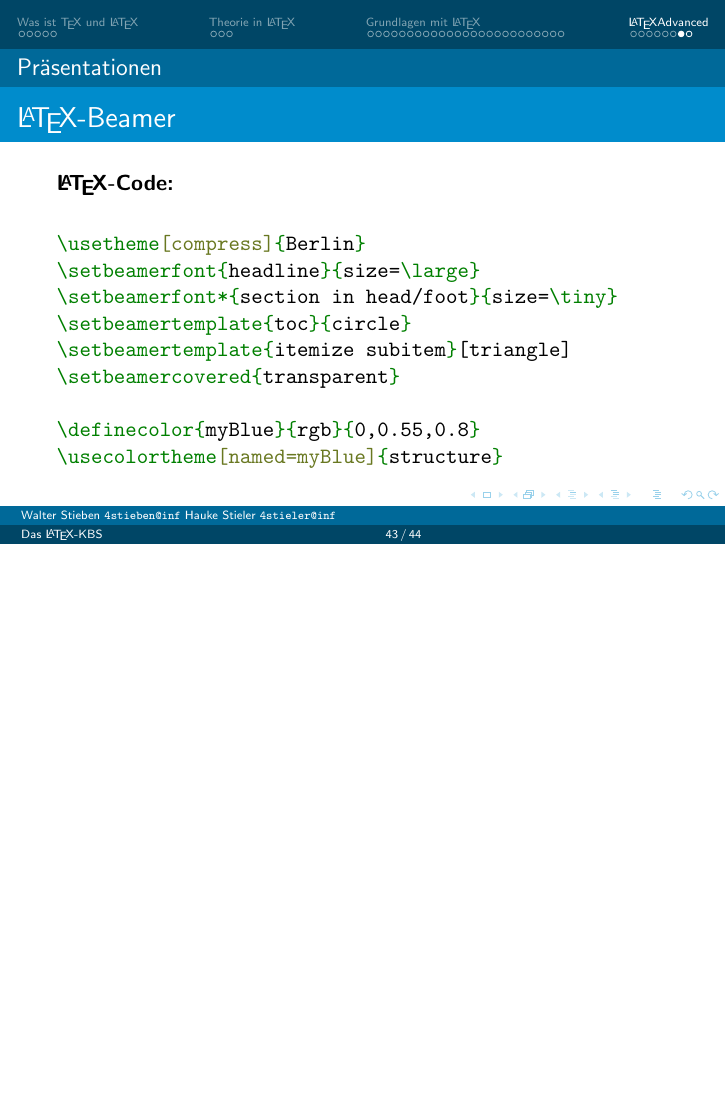
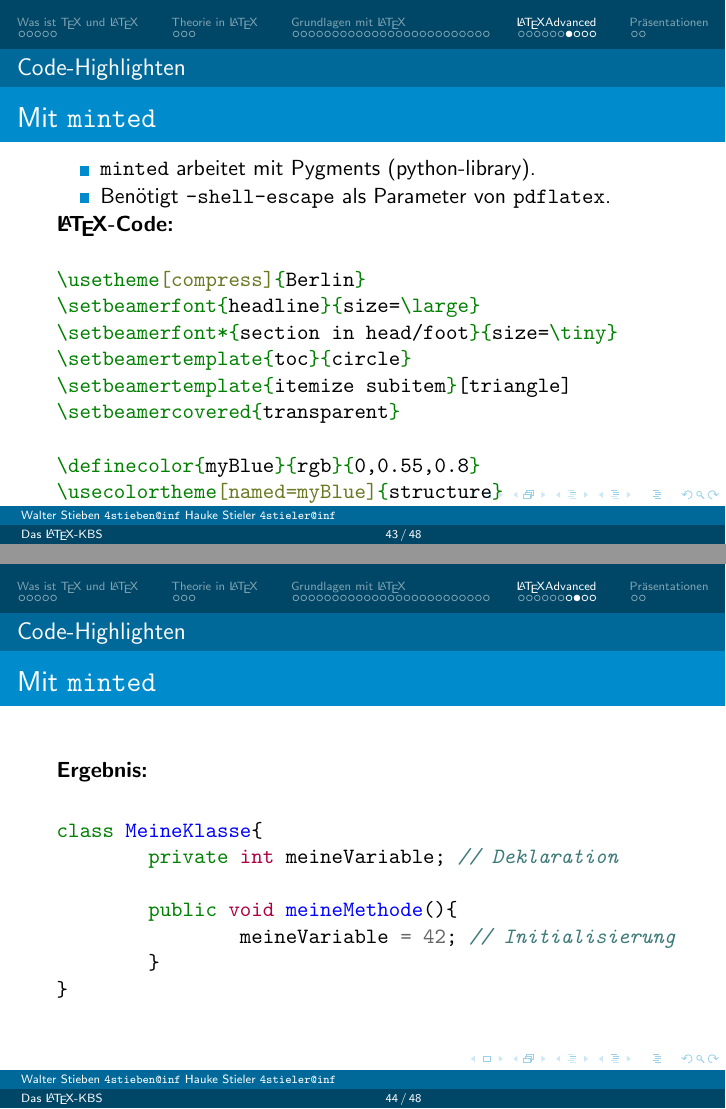
Before and after one commit to hauke96/latex-grundkurs, LaTeX slides (latex-grundkurs.tex): page 43 of 44 before the commit and pages 43 and 44 of 48 after it, the two joined at a grey line, the shorter picture padded with empty space. Compiled offline with pdfLaTeX; a LaTeX package or settings file that is missing is left out.

Commit message:
Code-Highlighting hinzugefügt.

```diff
--- a/latex-grundkurs.tex
+++ b/latex-grundkurs.tex
@@ -27,7 +57,6 @@
 	\thepage\,/\,\pageref{LastPage}
 }
 
-\definecolor{myBlue}{rgb}{0,0.55,0.8}
 \usecolortheme[named=myBlue]{structure}
 
 \newcommand{\slideheading}[1]{\textbf{#1}\\}
@@ -885,5 +914,43 @@ gewählt.
 			\end{tabular}
 		\end{frame}
 
+		\subsection{Code-Highlighten}
+
 		%%%%%%%%%%%%%%%%%%%%%%%%%%%%%%%%%%%%%%%%%%%%%%%%%%%%%%%%%%%%%%%%%%%%%%%
 
+		\begin{frame}[containsverbatim]{Mit \texttt{minted}}
+			\begin{itemize}
+				\item \texttt{minted} arbeitet mit Pygments (python-library).
+				\item Benötigt \texttt{-shell-escape} als Parameter von \texttt{pdflatex}.
+			\end{itemize}
+
+			\slideheading{\LaTeX-Code:}
+			\begin{latexcode}
+\usepackage{minted}
+%% ...
+\begin{minted}{java}
+class MeineKlasse{
+	private int meineVariable; // Deklaration
+
+	public void meineMethode(){
+		meineVariable = 42; // Initialisierung
+	}
+}
+\end{minted}
+			\end{latexcode}
+		\end{frame}
+
+		%%%%%%%%%%%%%%%%%%%%%%%%%%%%%%%%%%%%%%%%%%%%%%%%%%%%%%%%%%%%%%%%%%%%%%%
+
+		\begin{frame}[containsverbatim]{Mit \texttt{minted}}
+			\slideheading{Ergebnis:}
+			\begin{minted}{java}
+class MeineKlasse{
+	private int meineVariable; // Deklaration
+
+	public void meineMethode(){
+		meineVariable = 42; // Initialisierung
+	}
+}
+			\end{minted}
+		\end{frame}
@@ -889,0 +968,4 @@ gewählt.
+	private int meineVariable; // Deklaration
+
+	public void meineMethode(){
+		meineVariable = 42; // Initialisierung
@@ -890,3 +995,4 @@ gewählt.
+		\section{Präsentationen}
 		\subsection{Präsentationen}
 
 		\begin{frame}[containsverbatim]{\LaTeX{}-Beamer}
```
Also changed, not shown: latex-grundkurs.pdf, latex-grundkurs.tex (70 more changed lines).
